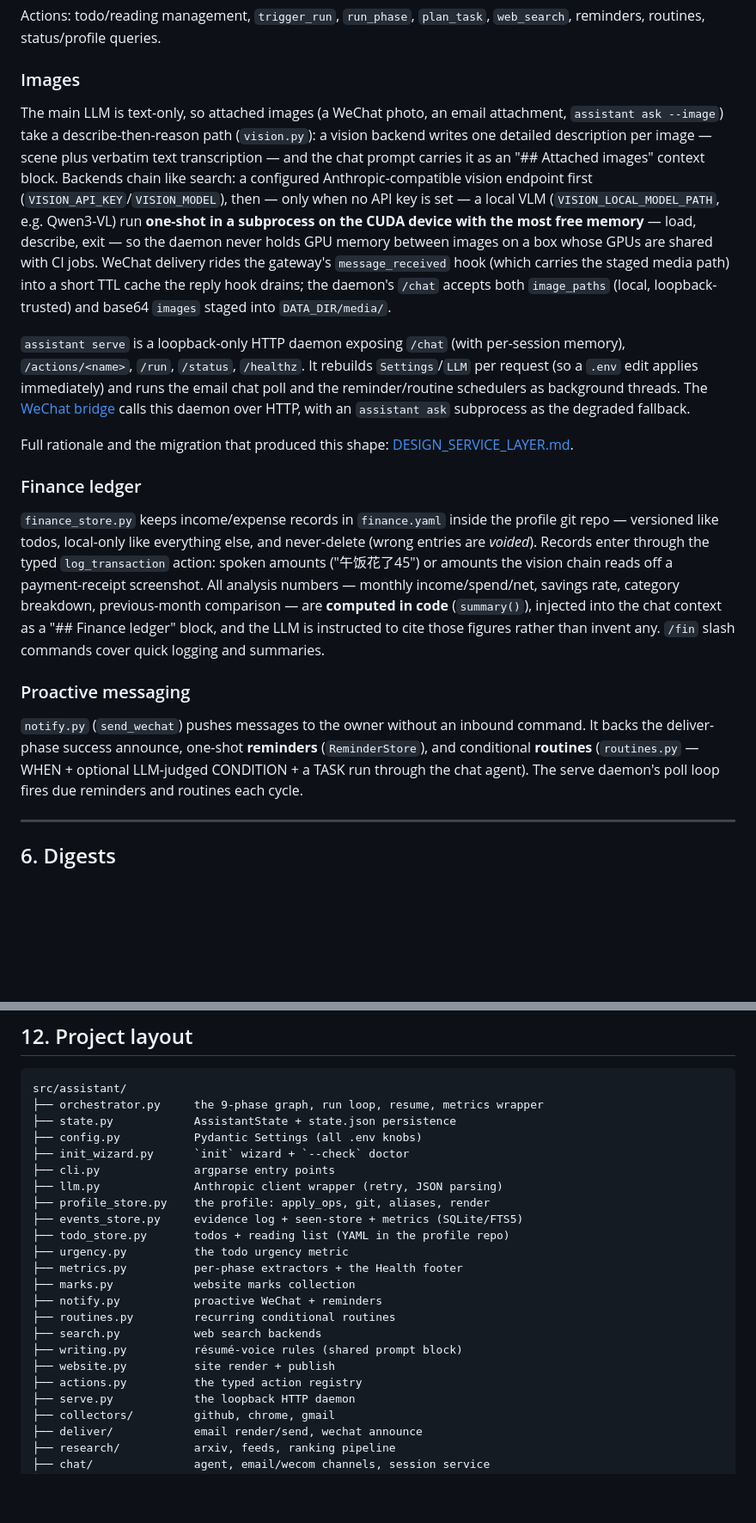
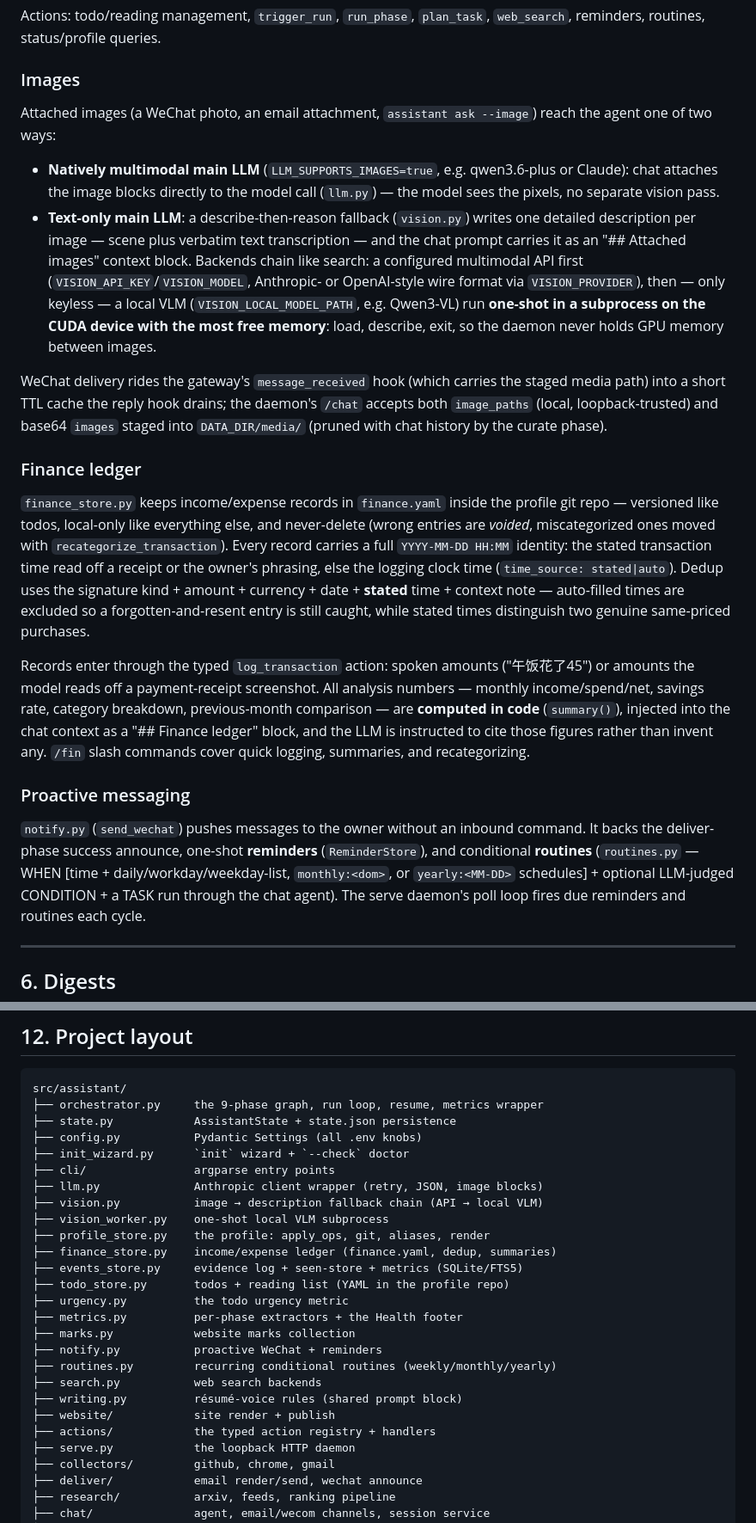
Before and after one commit to tzhouam/personal-agent, a Markdown page: doc/DESIGN.md, 2 parts joined by grey strips. Shown at 86% size. GitHub-like rendering; blank space fills up the shorter version.

Commit message:
docs: bring README/guide/design up to date; acknowledge OpenClaw
- README: multimodal-first image row, Alibaba Model Studio in requirements,
  ask --image, finance.yaml in the data layout, and an Acknowledgements
  section crediting OpenClaw (gateway/WeChat/cron runtime this builds on),
  Tencent's weixin plugin, and LangGraph.
- USER_GUIDE: LLM_SUPPORTS_IMAGES knob with the DashScope proxy example,
  photos-in-chat, /fin cat, recategorize/void guidance.
- DESIGN: native-multimodal image path first with the describe chain as
  fallback, finance time-identity + provenance dedup, monthly/yearly
  routine schedules, curate prunes staged images, project layout matches
  the post-refactor packages (cli/ actions/ website/ + vision/finance).

Co-Authored-By: Claude Fable 5 <noreply@anthropic.com>

```diff
--- a/doc/DESIGN.md
+++ b/doc/DESIGN.md
@@ -196,51 +196,57 @@ Actions: todo/reading management, `trigger_run`, `run_phase`, `plan_task`,
 
 ### Images
 
-The main LLM is text-only, so attached images (a WeChat photo, an email
-attachment, `assistant ask --image`) take a describe-then-reason path
-(`vision.py`): a vision backend writes one detailed description per image —
-scene plus verbatim text transcription — and the chat prompt carries it as an
-"## Attached images" context block. Backends chain like search: a configured
-Anthropic-compatible vision endpoint first (`VISION_API_KEY`/`VISION_MODEL`),
-then — only when no API key is set — a local VLM (`VISION_LOCAL_MODEL_PATH`,
-e.g. Qwen3-VL) run **one-shot in
-a subprocess on the CUDA device with the most free memory** — load, describe,
-exit — so the daemon never holds GPU memory between images on a box whose
-GPUs are shared with CI jobs. WeChat delivery rides the gateway's
-`message_received` hook (which carries the staged media path) into a short
-TTL cache the reply hook drains; the daemon's `/chat` accepts both
-`image_paths` (local, loopback-trusted) and base64 `images` staged into
-`DATA_DIR/media/`.
+Attached images (a WeChat photo, an email attachment, `assistant ask
+--image`) reach the agent one of two ways:
 
-`assistant serve` is a loopback-only HTTP daemon exposing `/chat` (with
-per-session memory), `/actions/<name>`, `/run`, `/status`, `/healthz`. It
-rebuilds `Settings`/`LLM` per request (so a `.env` edit applies immediately) and
-runs the email chat poll and the reminder/routine schedulers as background
-threads. The [WeChat bridge](WECHAT_OPENCLAW.md) calls this daemon over HTTP,
-with an `assistant ask` subprocess as the degraded fallback.
+- **Natively multimodal main LLM** (`LLM_SUPPORTS_IMAGES=true`, e.g.
+  qwen3.6-plus or Claude): chat attaches the image blocks directly to the
+  model call (`llm.py`) — the model sees the pixels, no separate vision pass.
+- **Text-only main LLM**: a describe-then-reason fallback (`vision.py`)
+  writes one detailed description per image — scene plus verbatim text
+  transcription — and the chat prompt carries it as an "## Attached images"
+  context block. Backends chain like search: a configured multimodal API
+  first (`VISION_API_KEY`/`VISION_MODEL`, Anthropic- or OpenAI-style wire
+  format via `VISION_PROVIDER`), then — only keyless — a local VLM
+  (`VISION_LOCAL_MODEL_PATH`, e.g. Qwen3-VL) run **one-shot in a subprocess
+  on the CUDA device with the most free memory**: load, describe, exit, so
+  the daemon never holds GPU memory between images.
 
-Full rationale and the migration that produced this shape:
-[DESIGN_SERVICE_LAYER.md](DESIGN_SERVICE_LAYER.md).
+WeChat delivery rides the gateway's `message_received` hook (which carries
+the staged media path) into a short TTL cache the reply hook drains; the
+daemon's `/chat` accepts both `image_paths` (local, loopback-trusted) and
+base64 `images` staged into `DATA_DIR/media/` (pruned with chat history by
+the curate phase).
 
 ### Finance ledger
 
 `finance_store.py` keeps income/expense records in `finance.yaml` inside the
 profile git repo — versioned like todos, local-only like everything else, and
-never-delete (wrong entries are *voided*). Records enter through the typed
-`log_transaction` action: spoken amounts ("午饭花了45") or amounts the vision
-chain reads off a payment-receipt screenshot. All analysis numbers — monthly
-income/spend/net, savings rate, category breakdown, previous-month
-comparison — are **computed in code** (`summary()`), injected into the chat
-context as a "## Finance ledger" block, and the LLM is instructed to cite
-those figures rather than invent any. `/fin` slash commands cover quick
-logging and summaries.
+never-delete (wrong entries are *voided*, miscategorized ones moved with
+`recategorize_transaction`). Every record carries a full `YYYY-MM-DD HH:MM`
+identity: the stated transaction time read off a receipt or the owner's
+phrasing, else the logging clock time (`time_source: stated|auto`). Dedup
+uses the signature kind + amount + currency + date + **stated** time +
+context note — auto-filled times are excluded so a forgotten-and-resent
+entry is still caught, while stated times distinguish two genuine
+same-priced purchases.
+
+Records enter through the typed `log_transaction` action: spoken amounts
+("午饭花了45") or amounts the model reads off a payment-receipt screenshot.
+All analysis numbers — monthly income/spend/net, savings rate, category
+breakdown, previous-month comparison — are **computed in code**
+(`summary()`), injected into the chat context as a "## Finance ledger"
+block, and the LLM is instructed to cite those figures rather than invent
+any. `/fin` slash commands cover quick logging, summaries, and
+recategorizing.
 
 ### Proactive messaging
 
 `notify.py` (`send_wechat`) pushes messages to the owner without an inbound
 command. It backs the deliver-phase success announce, one-shot **reminders**
-(`ReminderStore`), and conditional **routines** (`routines.py` — WHEN + optional
-LLM-judged CONDITION + a TASK run through the chat agent). The serve daemon's
+(`ReminderStore`), and conditional **routines** (`routines.py` — WHEN [time +
+daily/workday/weekday-list, `monthly:<dom>`, or `yearly:<MM-DD>` schedules] +
+optional LLM-judged CONDITION + a TASK run through the chat agent). The serve daemon's
 poll loop fires due reminders and routines each cycle.
 
 ---
@@ -362,20 +368,23 @@ src/assistant/
 ├── state.py            AssistantState + state.json persistence
 ├── config.py           Pydantic Settings (all .env knobs)
 ├── init_wizard.py      `init` wizard + `--check` doctor
-├── cli.py              argparse entry points
-├── llm.py              Anthropic client wrapper (retry, JSON parsing)
+├── cli/                argparse entry points
+├── llm.py              Anthropic client wrapper (retry, JSON, image blocks)
+├── vision.py           image → description fallback chain (API → local VLM)
+├── vision_worker.py    one-shot local VLM subprocess
 ├── profile_store.py    the profile: apply_ops, git, aliases, render
+├── finance_store.py    income/expense ledger (finance.yaml, dedup, summaries)
 ├── events_store.py     evidence log + seen-store + metrics (SQLite/FTS5)
 ├── todo_store.py       todos + reading list (YAML in the profile repo)
 ├── urgency.py          the todo urgency metric
 ├── metrics.py          per-phase extractors + the Health footer
 ├── marks.py            website marks collection
 ├── notify.py           proactive WeChat + reminders
-├── routines.py         recurring conditional routines
+├── routines.py         recurring conditional routines (weekly/monthly/yearly)
 ├── search.py           web search backends
 ├── writing.py          résumé-voice rules (shared prompt block)
-├── website.py          site render + publish
-├── actions.py          the typed action registry
+├── website/            site render + publish
+├── actions/            the typed action registry + handlers
 ├── serve.py            the loopback HTTP daemon
 ├── collectors/         github, chrome, gmail
 ├── deliver/            email render/send, wechat announce
```
Also changed, not shown: other parts of doc/DESIGN.md (+1 -1 lines), README.md (+17 -4 lines), doc/USER_GUIDE.md (+8 -3 lines).
